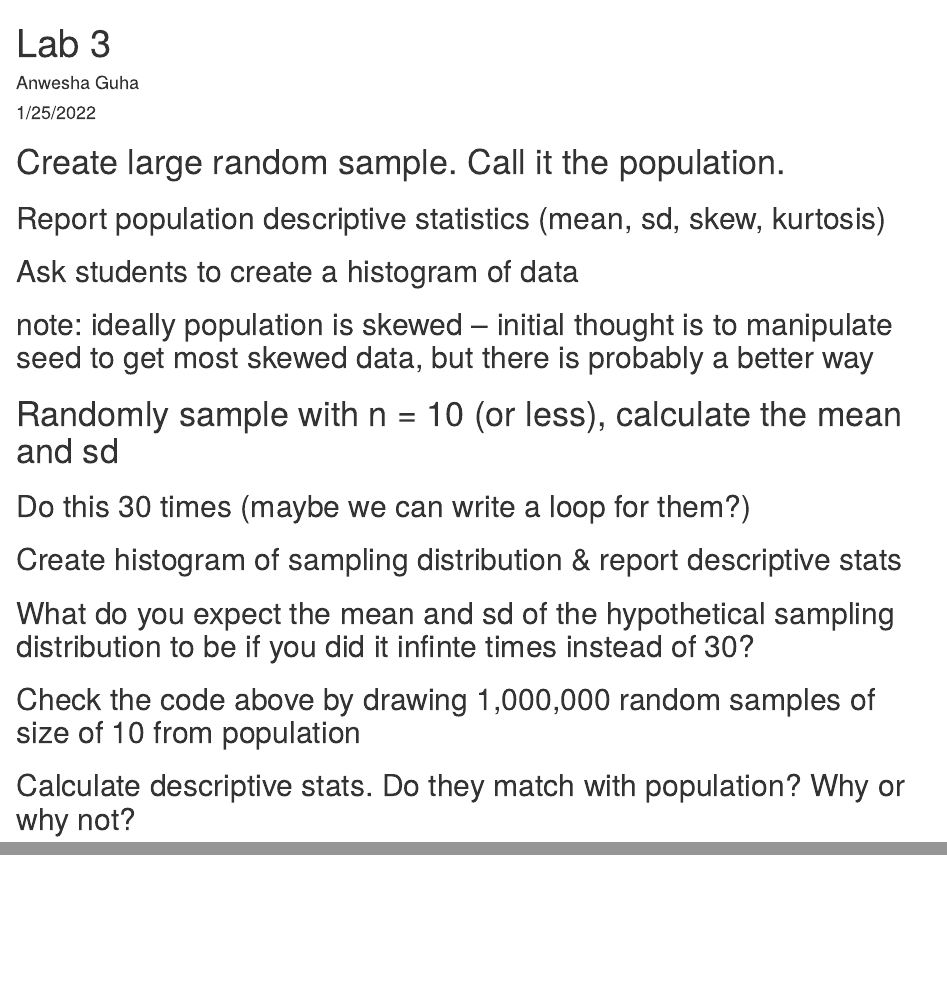
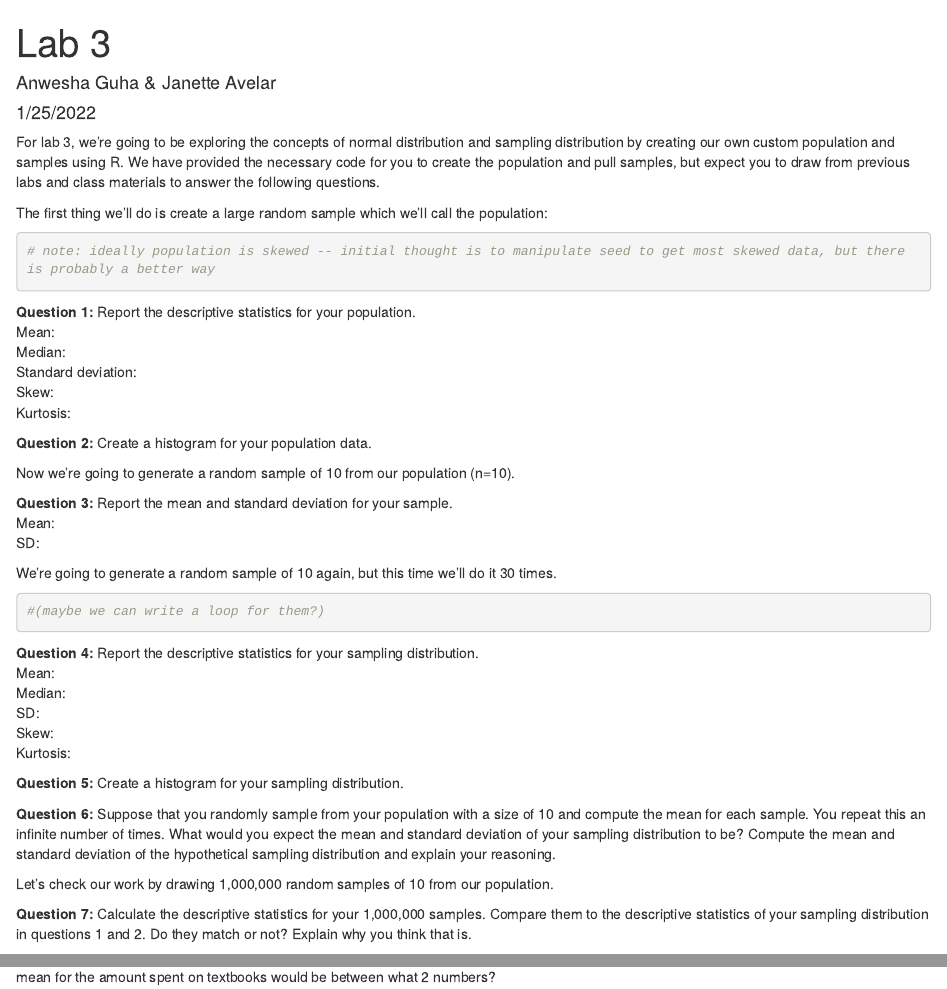
Before and after one commit to anweshaguha/EDUC614_Labs, an R Markdown document (lab3/scripts/lab3.Rmd): the page in a window 1100 px wide, from its top, and a second part further down, joined at a grey line. Rendered offline with R 4.5, knitr and Pandoc, with nearby package versions.

Commit message:
Added outline
Questions and chunks for code added, but no actual code added yet.

````diff
--- a/lab3/scripts/lab3.Rmd
+++ b/lab3/scripts/lab3.Rmd
@@ -1,6 +1,6 @@
 ---
 title: "Lab 3"
-author: "Anwesha Guha"
+author: "Anwesha Guha & Janette Avelar"
 date: "1/25/2022"
 output: html_document
 ---
@@ -9,15 +9,68 @@ output: html_document
 knitr::opts_chunk$set(echo = TRUE)
 ```
 
-# Create large random sample. Call it the population.
-## Report population descriptive statistics (mean, sd, skew, kurtosis)
-## Ask students to create a histogram of data
-## note: ideally population is skewed -- initial thought is to manipulate seed to get most skewed data, but there is probably a better way
+For lab 3, we're going to be exploring the concepts of normal distribution and sampling distribution by creating our own custom population and samples using R. We have provided the necessary code for you to create the population and pull samples, but expect you to draw from previous labs and class materials to answer the following questions.
 
-# Randomly sample with n = 10 (or less), calculate the mean and sd
-## Do this 30 times (maybe we can write a loop for them?)
-## Create histogram of sampling distribution & report descriptive stats
-## What do you expect the mean and sd of the hypothetical sampling distribution to be if you did it infinte times instead of 30?
+The first thing we'll do is create a large random sample which we'll call the population:
 
-## Check the code above by drawing 1,000,000 random samples of size of 10 from population
-## Calculate descriptive stats. Do they match with population? Why or why not?
+```{r population}
+# note: ideally population is skewed -- initial thought is to manipulate seed to get most skewed data, but there is probably a better way
+```
+
+**Question 1:** Report the descriptive statistics for your population.
+Mean:
+Median:
+Standard deviation:
+Skew:
+Kurtosis:
+
+**Question 2:** Create a histogram for your population data.
+
+```{r pop hist}
+
+```
+
+Now we're going to generate a random sample of 10 from our population (n=10).
+
+```{r sample 1}
+
+```
+
+**Question 3:** Report the mean and standard deviation for your sample.
+Mean:
+SD:
+
+We're going to generate a random sample of 10 again, but this time we'll do it 30 times.
+
+```{r sample x30}
+#(maybe we can write a loop for them?)
+```
+
+**Question 4:** Report the descriptive statistics for your sampling distribution.
+Mean:
+Median:
+SD:
+Skew:
+Kurtosis:
+
+**Question 5:** Create a histogram for your sampling distribution.
+
+```{r sample distribution hist}
+
+```
+
+**Question 6:** Suppose that you randomly sample from your population with a size of 10 and compute the mean for each sample. You repeat this an infinite number of times. What would you expect the mean and standard deviation of your sampling distribution to be? Compute the mean and standard deviation of the hypothetical sampling distribution and explain your reasoning.
+
+
+
+
+
+
+
+Let's check our work by drawing 1,000,000 random samples of 10 from our population.
+
+```{r sample 1,000,000}
+
+```
+
+**Question 7:** Calculate the descriptive statistics for your 1,000,000 samples. Compare them to the descriptive statistics of your sampling distribution in questions 1 and 2. Do they match or not? Explain why you think that is.
````
Also changed, not shown: lab3/scripts/lab3.html (added), lab3/scripts/lab3.Rmd (6 more changed lines), 1 other file.
